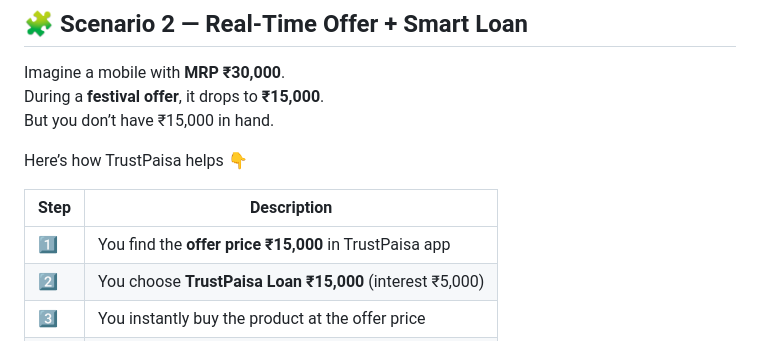
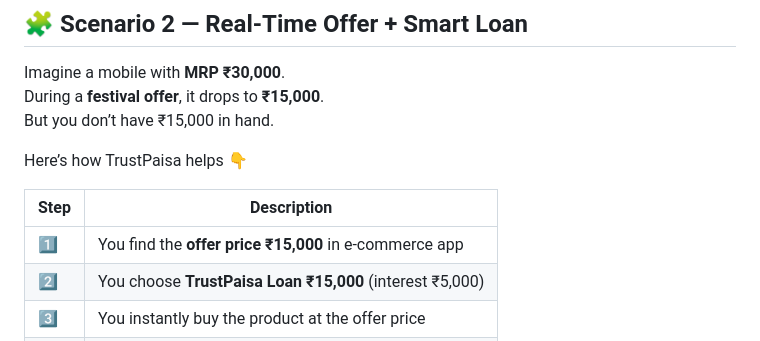
Before and after one commit to Raguram-N/Trustpaisa-Smart-Savings, a Markdown page: README.md, the part around the change. GitHub-like rendering.

Commit message:
Update app reference from TrustPaisa to e-commerce

```diff
--- a/README.md
+++ b/README.md
@@ -100,7 +100,7 @@ Here’s how TrustPaisa helps 👇
 
 | Step | Description |
 |------|--------------|
-| 1️⃣ | You find the **offer price ₹15,000** in TrustPaisa app |
+| 1️⃣ | You find the **offer price ₹15,000** in e-commerce app |
 | 2️⃣ | You choose **TrustPaisa Loan ₹15,000** (interest ₹5,000) |
 | 3️⃣ | You instantly buy the product at the offer price |
 | ✅ | **Total Payment = ₹20,000** for a ₹30,000 mobile |
```
